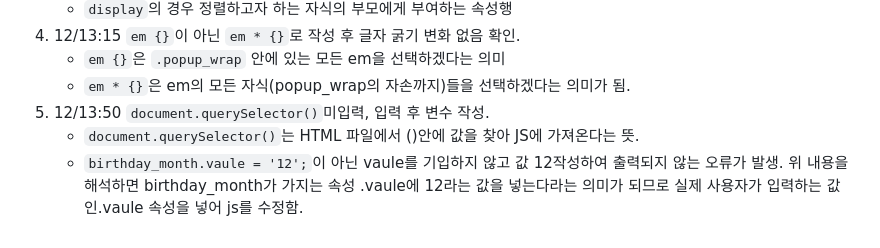
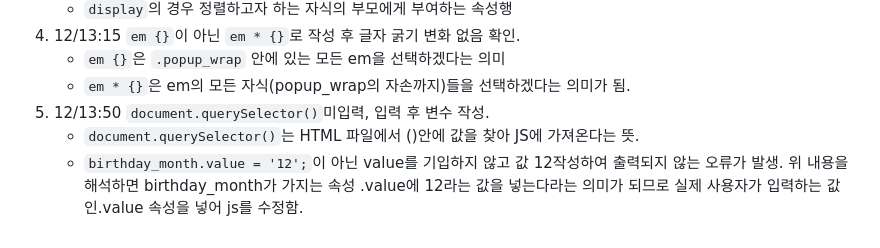
Before and after one commit to alswjd370304-sys/birthday_flower2, a Markdown page: README.md, the part around the change. Drawn GitHub-style.

Commit message:
탄생화 앱 과제

```diff
--- a/README.md
+++ b/README.md
@@ -36,4 +36,4 @@
     * `em * {}`은 em의 모든 자식(popup_wrap의 자손까지)들을 선택하겠다는 의미가 됨.
 5. 12/13:50 `document.querySelector()`미입력, 입력 후 변수 작성.
     * `document.querySelector()`는 HTML 파일에서 ()안에 값을 찾아 JS에 가져온다는 뜻.
-    * `birthday_month.vaule = '12';`이 아닌 vaule를 기입하지 않고 값 12작성하여 출력되지 않는 오류가 발생. 위 내용을 해석하면 birthday_month가 가지는 속성 .vaule에 12라는 값을 넣는다라는 의미가 되므로 실제 사용자가 입력하는 값인.vaule 속성을 넣어 js를 수정함.
+    * `birthday_month.value = '12';`이 아닌 value를 기입하지 않고 값 12작성하여 출력되지 않는 오류가 발생. 위 내용을 해석하면 birthday_month가 가지는 속성 .value에 12라는 값을 넣는다라는 의미가 되므로 실제 사용자가 입력하는 값인.value 속성을 넣어 js를 수정함.
```
